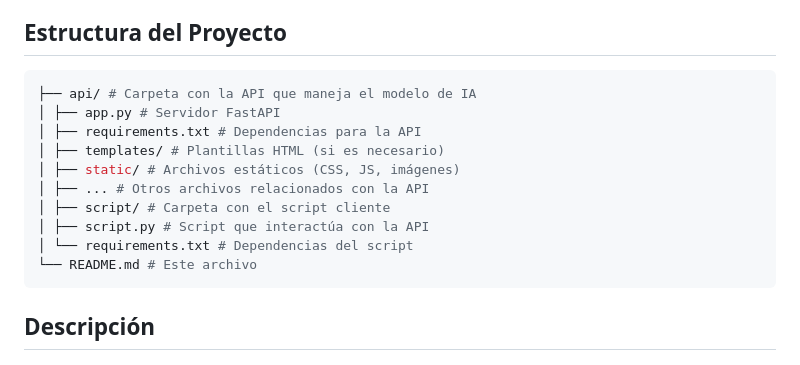
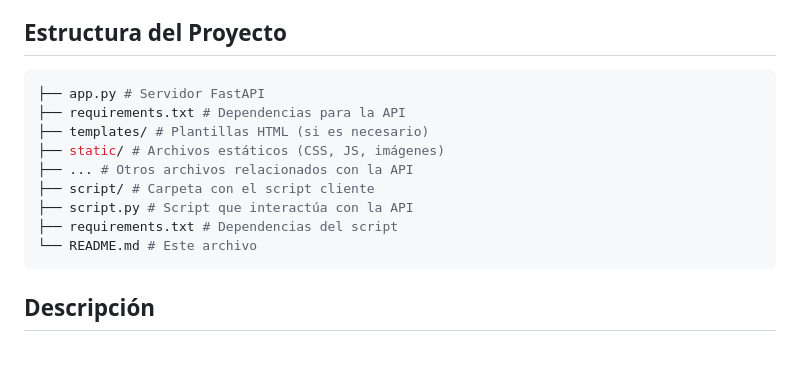
Before and after one commit to agutcan/chatModeloLLM, a Markdown page: README.md, the part around the change. Rendered like a GitHub page.

````diff
--- a/README.md
+++ b/README.md
@@ -7,15 +7,14 @@ Este proyecto permite la interacción con un modelo de lenguaje (IA) local a tra
 
 ## Estructura del Proyecto
 ```bash
-├── api/ # Carpeta con la API que maneja el modelo de IA
-│ ├── app.py # Servidor FastAPI
-│ ├── requirements.txt # Dependencias para la API
-│ ├── templates/ # Plantillas HTML (si es necesario)
-│ ├── static/ # Archivos estáticos (CSS, JS, imágenes)
-│ ├── ... # Otros archivos relacionados con la API
-│ ├── script/ # Carpeta con el script cliente
-│ ├── script.py # Script que interactúa con la API
-│ └── requirements.txt # Dependencias del script
+├── app.py # Servidor FastAPI
+├── requirements.txt # Dependencias para la API
+├── templates/ # Plantillas HTML (si es necesario)
+├── static/ # Archivos estáticos (CSS, JS, imágenes)
+├── ... # Otros archivos relacionados con la API
+├── script/ # Carpeta con el script cliente
+├── script.py # Script que interactúa con la API
+├── requirements.txt # Dependencias del script
 └── README.md # Este archivo
 ```
 ## Descripción
````
